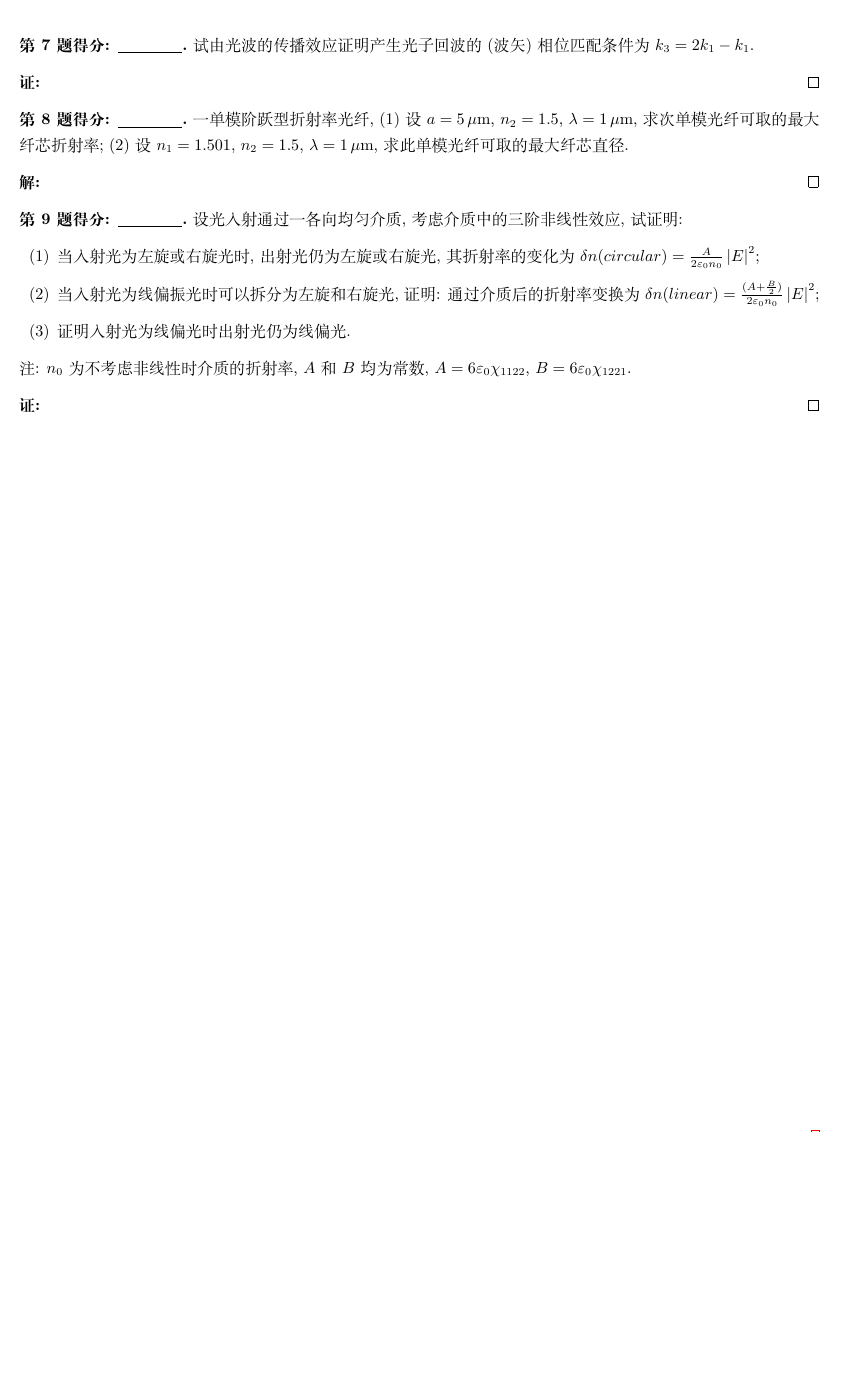
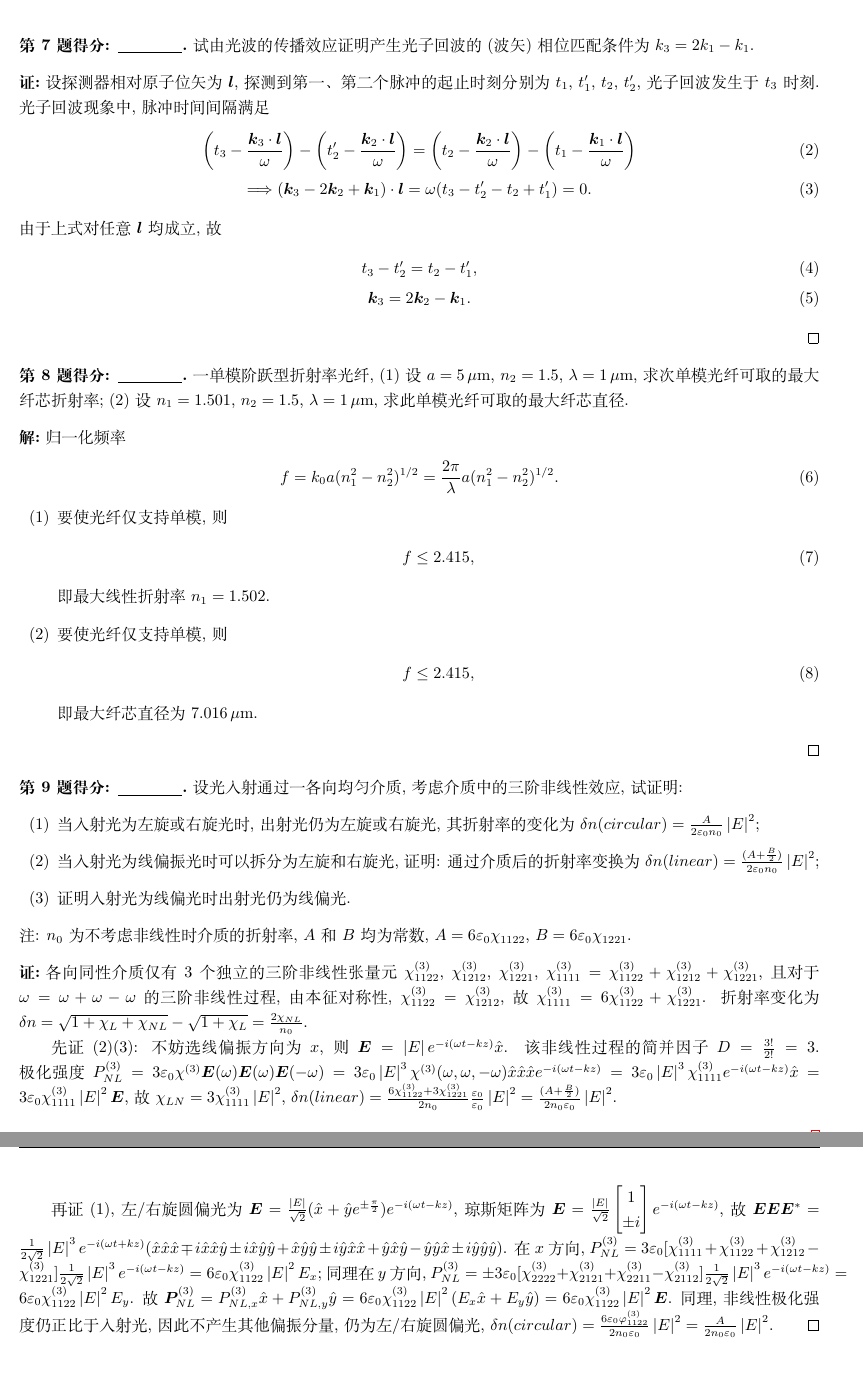
Before and after one commit to Chen-Jialin/Nonlinear-Optics-2-Assignments-and-Exams, a LaTeX problem sheet (Assignment-2/Assignment-2.tex): part of page 3 of 3 before the commit and two parts of pages 3 and 4 of 4 after it, the two joined at a grey line, cut so that both start at the same text, the shorter picture padded with empty space. Compiled offline with XeLaTeX.

Commit message:
A2-9 finished. A2 finished

```diff
--- a/Assignment-2/Assignment-2.tex
+++ b/Assignment-2/Assignment-2.tex
@@ -112,14 +112,39 @@
     试由光波的传播效应证明产生光子回波的 (波矢) 相位匹配条件为 $k_3=2k_1-k_1$.
 \end{prob}
 \begin{pf}
-
+    设探测器相对原子位矢为 $\bm{l}$, 探测到第一、第二个脉冲的起止时刻分别为 $t_1$, $t_1'$, $t_2$, $t_2'$, 光子回波发生于 $t_3$ 时刻.
+    光子回波现象中, 脉冲时间间隔满足
+    \begin{gather}
+        \left(t_3-\frac{\bm{k}_3\cdot\bm{l}}{\omega}\right)-\left(t_2'-\frac{\bm{k}_2\cdot\bm{l}}{\omega}\right)=\left(t_2-\frac{\bm{k}_2\cdot\bm{l}}{\omega}\right)-\left(t_1-\frac{\bm{k}_1\cdot\bm{l}}{\omega}\right)\\
+        \Longrightarrow(\bm{k}_3-2\bm{k}_2+\bm{k}_1)\cdot\bm{l}=\omega(t_3-t_2'-t_2+t_1')=0.
+    \end{gather}
+    由于上式对任意 $\bm{l}$ 均成立, 故
+    \begin{gather}
+        t_3-t_2'=t_2-t_1',\\
+        \bm{k}_3=2\bm{k}_2-\bm{k}_1.
+    \end{gather}
 \end{pf}
 
 \begin{prob}
     一单模阶跃型折射率光纤, (1) 设 $a=5\,\mu$m, $n_2=1.5$, $\lambda=1\,\mu$m, 求次单模光纤可取的最大纤芯折射率; (2) 设 $n_1=1.501$, $n_2=1.5$, $\lambda=1\,\mu$m, 求此单模光纤可取的最大纤芯直径.
 \end{prob}
 \begin{sol}
-
+    归一化频率
+    \begin{align}
+        f=k_0a(n_1^2-n_2^2)^{1/2}=\frac{2\pi}{\lambda}a(n_1^2-n_2^2)^{1/2}.
+    \end{align}
+    \begin{itemize}
+        \item[(1)] 要使光纤仅支持单模, 则
+        \begin{align}
+            f\leq 2.415,
+        \end{align}
+        即最大线性折射率 $n_1=1.502$.
+        \item[(2)] 要使光纤仅支持单模, 则
+        \begin{align}
+            f\leq 2.415,
+        \end{align}
+        即最大纤芯直径为 $7.016\,\mu$m.
+    \end{itemize}
 \end{sol}
 
 \begin{prob}
@@ -132,6 +157,20 @@
     注: $n_0$ 为不考虑非线性时介质的折射率, $A$ 和 $B$ 均为常数, $A=6\varepsilon_0\chi_{1122}$, $B=6\varepsilon_0\chi_{1221}$.
 \end{prob}
 \begin{pf}
+    各向同性介质仅有 3 个独立的三阶非线性张量元 $\chi_{1122}^{(3)}$, $\chi_{1212}^{(3)}$, $\chi_{1221}^{(3)}$, $\chi_{1111}^{(3)}=\chi_{1122}^{(3)}+\chi_{1212}^{(3)}+\chi_{1221}^{(3)}$, 且对于 $\omega=\omega+\omega-\omega$ 的三阶非线性过程, 由本征对称性, $\chi_{1122}^{(3)}=\chi_{1212}^{(3)}$, 故 $\chi_{1111}^{(3)}=6\chi_{1122}^{(3)}+\chi_{1221}^{(3)}$.
+    折射率变化为 $\delta n=\sqrt{1+\chi_L+\chi_{NL}}-\sqrt{1+\chi_L}=\frac{2\chi_{NL}}{n_0}$.
 
+    先证 (2)(3): 不妨选线偏振方向为 $x$, 则 $\bm{E}=\abs{E}e^{-i(\omega t-kz)}\hat{x}$.
+    该非线性过程的简并因子 $D=\frac{3!}{2!}=3$.
+    极化强度 $P_{NL}^{(3)}=3\varepsilon_0\chi^{(3)}\bm{E}(\omega)\bm{E}(\omega)\bm{E}(-\omega)=3\varepsilon_0\abs{E}^3\chi^{(3)}(\omega,\omega,-\omega)\hat{x}\hat{x}\hat{x}e^{-i(\omega t-kz)}=3\varepsilon_0\abs{E}^3\chi_{1111}^{(3)}e^{-i(\omega t-kz)}\hat{x}=3\varepsilon_0\chi_{1111}^{(3)}\abs{E}^2\bm{E}$, 故 $\chi_{LN}=3\chi_{1111}^{(3)}\abs{E}^2$, $\delta n(linear)=\frac{6\chi_{1122}^{(3)}+3\chi_{1221}^{(3)}}{2n_0}\frac{\varepsilon_0}{\varepsilon_0}\abs{E}^2=\frac{(A+\frac{B}{2})}{2n_0\varepsilon_0}\abs{E}^2$.
+
+    再证 (1), 左/右旋圆偏光为 $\bm{E}=\frac{\abs{E}}{\sqrt{2}}(\hat{x}+\hat{y}e^{\pm\frac{\pi}{2}})e^{-i(\omega t-kz)}$, 琼斯矩阵为 $\bm{E}=\frac{\abs{E}}{\sqrt{2}}\begin{bmatrix}
+        1\\
+        \pm i
+    \end{bmatrix}e^{-i(\omega t-kz)}$, 故 $\bm{E}\bm{E}\bm{E}^*=\frac{1}{2\sqrt{2}}\abs{E}^3e^{-i(\omega t+kz)}(\hat{x}\hat{x}\hat{x}\mp i\hat{x}\hat{x}\hat{y}\pm i\hat{x}\hat{y}\hat{y}+\hat{x}\hat{y}\hat{y}\pm i\hat{y}\hat{x}\hat{x}+\hat{y}\hat{x}\hat{y}-\hat{y}\hat{y}\hat{x}\pm i\hat{y}\hat{y}\hat{y})$.
+    在 $x$ 方向, $P_{NL}^{(3)}=3\varepsilon_0[\chi_{1111}^{(3)}+\chi_{1122}^{(3)}+\chi_{1212}^{(3)}-\chi_{1221}^{(3)}]\frac{1}{2\sqrt{2}}\abs{E}^3e^{-i(\omega t-kz)}=6\varepsilon_0\chi_{1122}^{(3)}\abs{E}^2E_x$;
+    同理在 $y$ 方向, $P_{NL}^{(3)}=\pm 3\varepsilon_0[\chi_{2222}^{(3)}+\chi_{2121}^{(3)}+\chi_{2211}^{(3)}-\chi_{2112}^{(3)}]\frac{1}{2\sqrt{2}}\abs{E}^3e^{-i(\omega t-kz)}=6\varepsilon_0\chi_{1122}^{(3)}\abs{E}^2E_y$.
+    故 $\bm{P}_{NL}^{(3)}=P_{NL,x}^{(3)}\hat{x}+P_{NL,y}^{(3)}\hat{y}=6\varepsilon_0\chi_{1122}^{(3)}\abs{E}^2(E_x\hat{x}+E_y\hat{y})=6\varepsilon_0\chi_{1122}^{(3)}\abs{E}^2\bm{E}$.
+    同理, 非线性极化强度仍正比于入射光, 因此不产生其他偏振分量, 仍为左/右旋圆偏光, $\delta n(circular)=\frac{6\varepsilon_0\varphi_{1122}^{(3)}}{2n_0\varepsilon_0}\abs{E}^2=\frac{A}{2n_0\varepsilon_0}\abs{E}^2$.
 \end{pf}
 \end{document}
```
Also changed, not shown: Assignment-2/Assignment-2.pdf (added).
